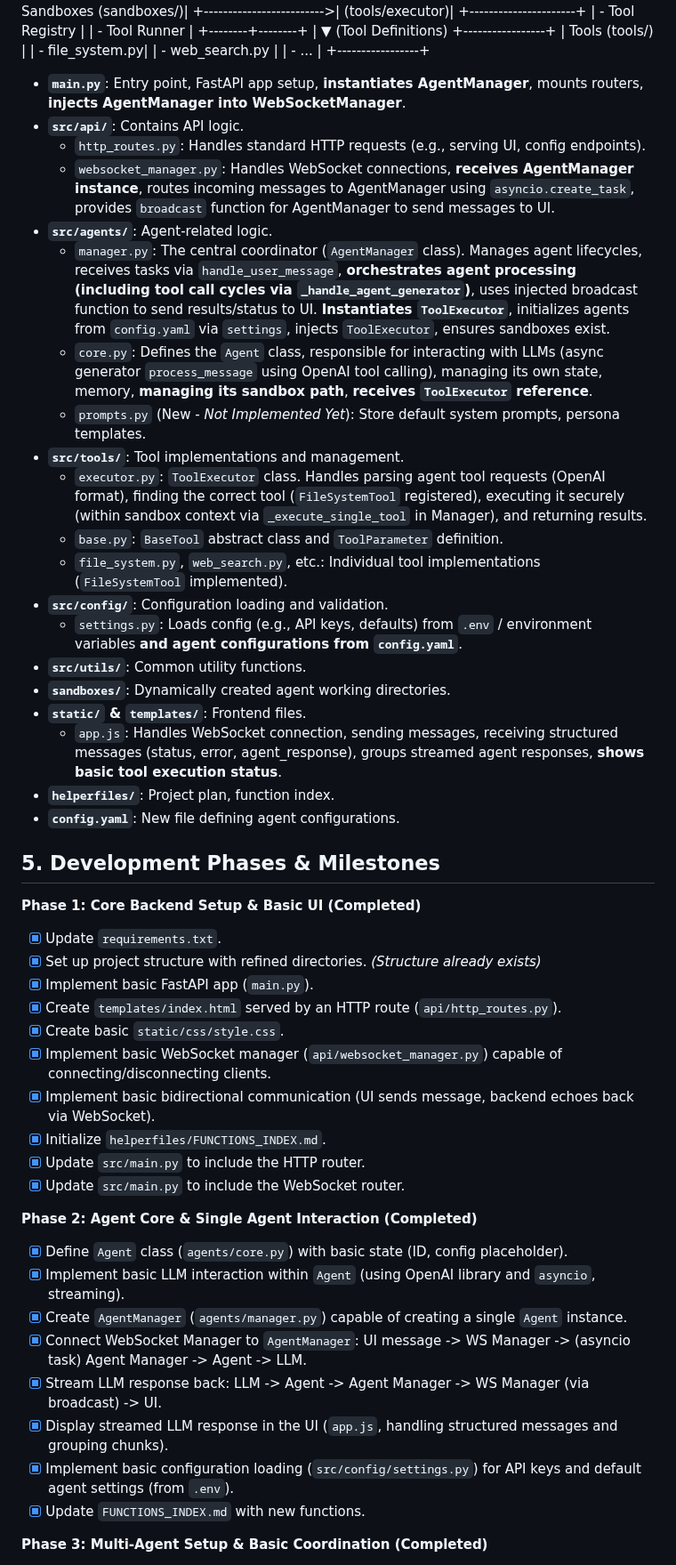
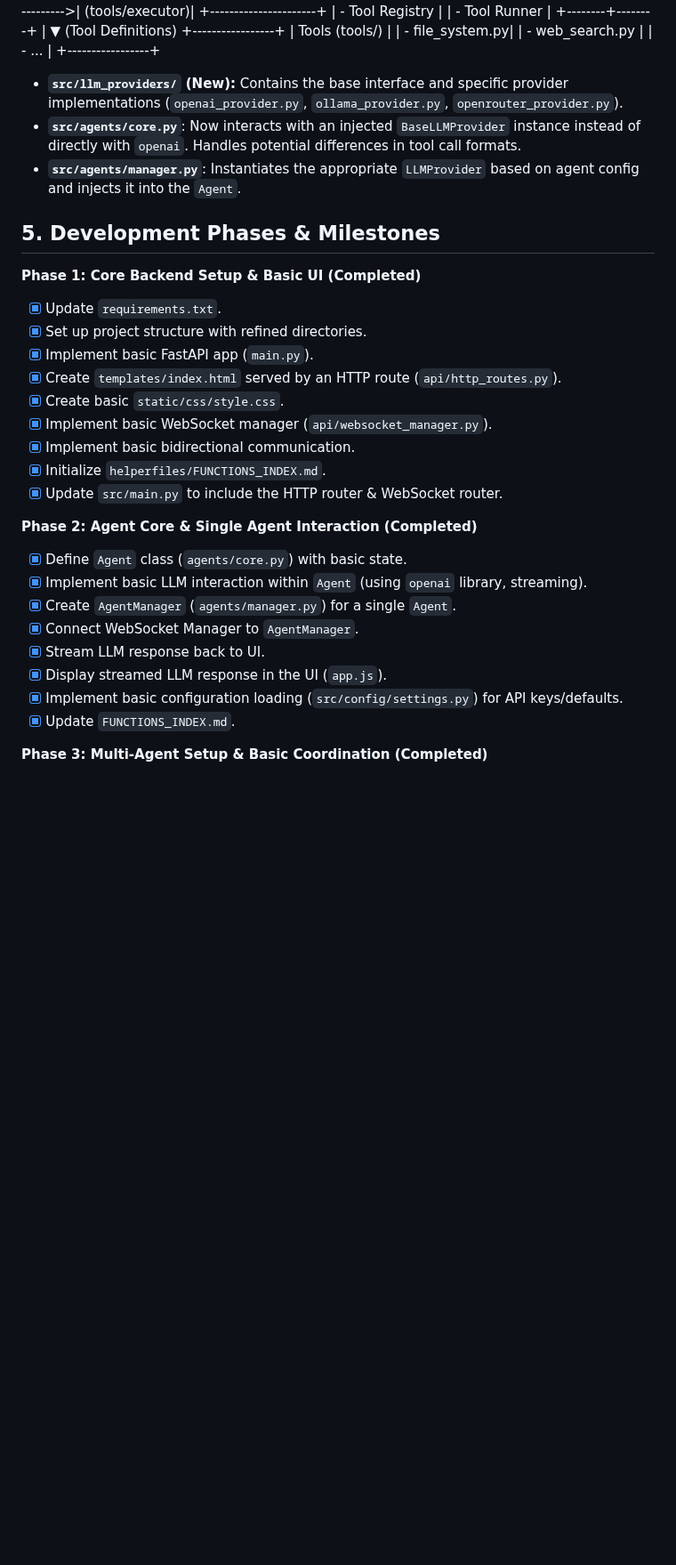
Before and after one commit to gaborkukucska/TrippleEffect, a Markdown page: helperfiles/PROJECT_PLAN.md, the part around one of its changes. Shown at 89% size. Rendered like a GitHub page; blank space fills up the shorter version.

```diff
--- a/helperfiles/PROJECT_PLAN.md
+++ b/helperfiles/PROJECT_PLAN.md
@@ -91,52 +91,34 @@
 | - ... |
 +-----------------+
 
-*   **`main.py`**: Entry point, FastAPI app setup, **instantiates AgentManager**, mounts routers, **injects AgentManager into WebSocketManager**.
-*   **`src/api/`**: Contains API logic.
-    *   `http_routes.py`: Handles standard HTTP requests (e.g., serving UI, config endpoints).
-    *   `websocket_manager.py`: Handles WebSocket connections, **receives AgentManager instance**, routes incoming messages to AgentManager using `asyncio.create_task`, provides `broadcast` function for AgentManager to send messages to UI.
-*   **`src/agents/`**: Agent-related logic.
-    *   `manager.py`: The central coordinator (`AgentManager` class). Manages agent lifecycles, receives tasks via `handle_user_message`, **orchestrates agent processing (including tool call cycles via `_handle_agent_generator`)**, uses injected broadcast function to send results/status to UI. **Instantiates `ToolExecutor`**, initializes agents from `config.yaml` via `settings`, injects `ToolExecutor`, ensures sandboxes exist.
-    *   `core.py`: Defines the `Agent` class, responsible for interacting with LLMs (async generator `process_message` using OpenAI tool calling), managing its own state, memory, **managing its sandbox path**, **receives `ToolExecutor` reference**.
-    *   `prompts.py` (New - *Not Implemented Yet*): Store default system prompts, persona templates.
-*   **`src/tools/`**: Tool implementations and management.
-    *   `executor.py`: `ToolExecutor` class. Handles parsing agent tool requests (OpenAI format), finding the correct tool (`FileSystemTool` registered), executing it securely (within sandbox context via `_execute_single_tool` in Manager), and returning results.
-    *   `base.py`: `BaseTool` abstract class and `ToolParameter` definition.
-    *   `file_system.py`, `web_search.py`, etc.: Individual tool implementations (`FileSystemTool` implemented).
-*   **`src/config/`**: Configuration loading and validation.
-    *   `settings.py`: Loads config (e.g., API keys, defaults) from `.env` / environment variables **and agent configurations from `config.yaml`**.
-*   **`src/utils/`**: Common utility functions.
-*   **`sandboxes/`**: Dynamically created agent working directories.
-*   **`static/` & `templates/`**: Frontend files.
-    *   `app.js`: Handles WebSocket connection, sending messages, receiving structured messages (status, error, agent_response), groups streamed agent responses, **shows basic tool execution status**.
-*   **`helperfiles/`**: Project plan, function index.
-*   **`config.yaml`**: New file defining agent configurations.
+*   **`src/llm_providers/` (New):** Contains the base interface and specific provider implementations (`openai_provider.py`, `ollama_provider.py`, `openrouter_provider.py`).
+*   **`src/agents/core.py`**: Now interacts with an injected `BaseLLMProvider` instance instead of directly with `openai`. Handles potential differences in tool call formats.
+*   **`src/agents/manager.py`**: Instantiates the appropriate `LLMProvider` based on agent config and injects it into the `Agent`.
 
 ## 5. Development Phases & Milestones
 
 **Phase 1: Core Backend Setup & Basic UI (Completed)**
 
 *   [X] Update `requirements.txt`.
-*   [X] Set up project structure with refined directories. *(Structure already exists)*
+*   [X] Set up project structure with refined directories.
 *   [X] Implement basic FastAPI app (`main.py`).
 *   [X] Create `templates/index.html` served by an HTTP route (`api/http_routes.py`).
 *   [X] Create basic `static/css/style.css`.
-*   [X] Implement basic WebSocket manager (`api/websocket_manager.py`) capable of connecting/disconnecting clients.
-*   [X] Implement basic bidirectional communication (UI sends message, backend echoes back via WebSocket).
+*   [X] Implement basic WebSocket manager (`api/websocket_manager.py`).
+*   [X] Implement basic bidirectional communication.
 *   [X] Initialize `helperfiles/FUNCTIONS_INDEX.md`.
-*   [X] Update `src/main.py` to include the HTTP router.
-*   [X] Update `src/main.py` to include the WebSocket router.
+*   [X] Update `src/main.py` to include the HTTP router & WebSocket router.
 
 **Phase 2: Agent Core & Single Agent Interaction (Completed)**
 
-*   [X] Define `Agent` class (`agents/core.py`) with basic state (ID, config placeholder).
-*   [X] Implement basic LLM interaction within `Agent` (using OpenAI library and `asyncio`, streaming).
-*   [X] Create `AgentManager` (`agents/manager.py`) capable of creating a single `Agent` instance.
-*   [X] Connect WebSocket Manager to `AgentManager`: UI message -> WS Manager -> (asyncio task) Agent Manager -> Agent -> LLM.
-*   [X] Stream LLM response back: LLM -> Agent -> Agent Manager -> WS Manager (via broadcast) -> UI.
-*   [X] Display streamed LLM response in the UI (`app.js`, handling structured messages and grouping chunks).
-*   [X] Implement basic configuration loading (`src/config/settings.py`) for API keys and default agent settings (from `.env`).
-*   [X] Update `FUNCTIONS_INDEX.md` with new functions.
+*   [X] Define `Agent` class (`agents/core.py`) with basic state.
+*   [X] Implement basic LLM interaction within `Agent` (using `openai` library, streaming).
+*   [X] Create `AgentManager` (`agents/manager.py`) for a single `Agent`.
+*   [X] Connect WebSocket Manager to `AgentManager`.
+*   [X] Stream LLM response back to UI.
+*   [X] Display streamed LLM response in the UI (`app.js`).
+*   [X] Implement basic configuration loading (`src/config/settings.py`) for API keys/defaults.
+*   [X] Update `FUNCTIONS_INDEX.md`.
 
 **Phase 3: Multi-Agent Setup & Basic Coordination (Completed)**
 
```
Also changed, not shown: other parts of helperfiles/PROJECT_PLAN.md (+69 -54 lines).
